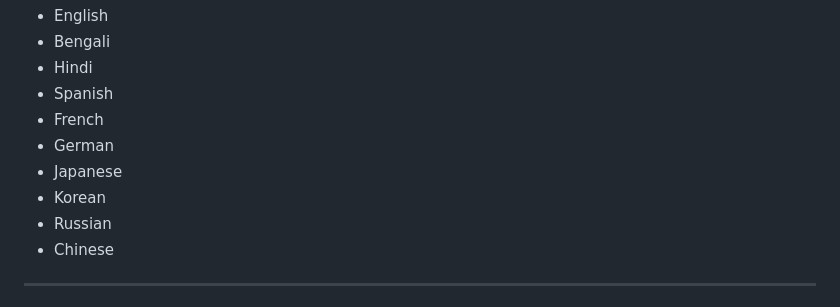
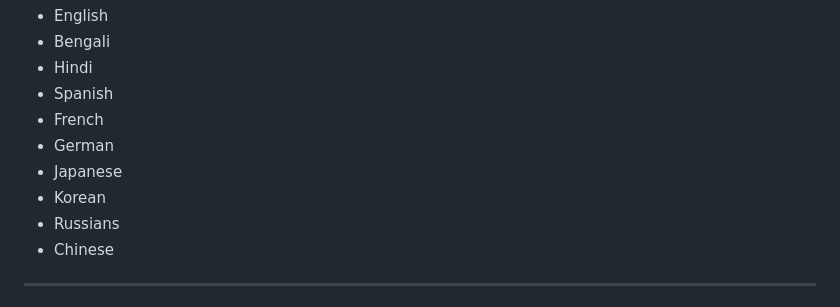
Before and after one commit to PALLAB2005/Jarvish, a Markdown page: README.md, the part around the change. GitHub-like rendering.

Commit message:
Correct spelling of 'Russian' to 'Russians'

```diff
--- a/README.md
+++ b/README.md
@@ -221,7 +221,7 @@ fetch(`${API_URL}/chat`)
 - German
 - Japanese
 - Korean
-- Russian
+- Russians
 - Chinese
 
 ---
```
